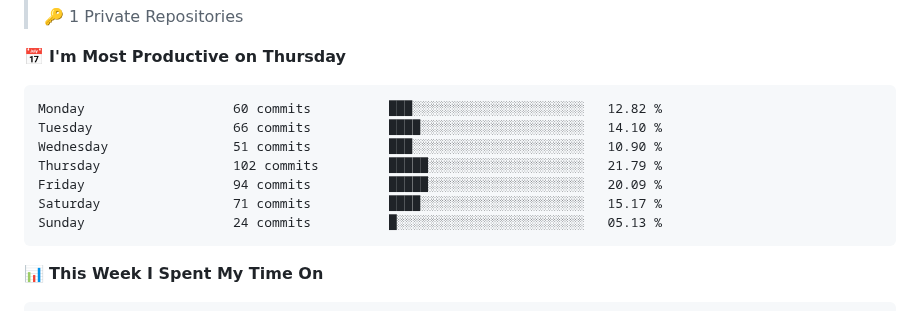
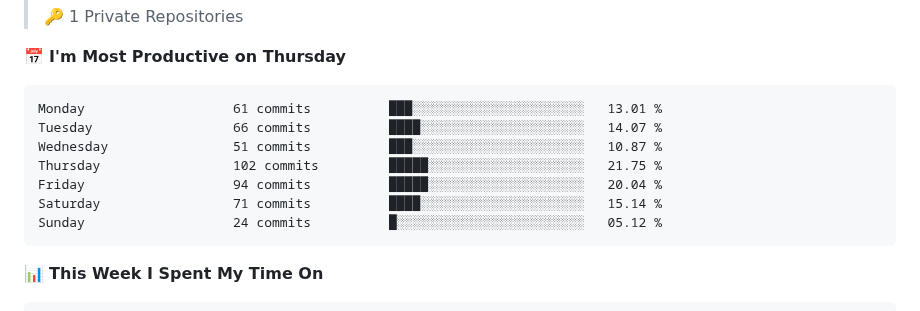
Before and after one commit to arnursultan/arnursultan, a Markdown page: README.md, the part around one of its changes. GitHub-like rendering.

Commit message:
📊 Updated WakaTime Stats

````diff
--- a/README.md
+++ b/README.md
@@ -43,13 +43,13 @@ class Nursultan:
 📅 **I'm Most Productive on Thursday**
 
 ```text
-Monday                   60 commits          ███░░░░░░░░░░░░░░░░░░░░░░   12.82 %
-Tuesday                  66 commits          ████░░░░░░░░░░░░░░░░░░░░░   14.10 %
-Wednesday                51 commits          ███░░░░░░░░░░░░░░░░░░░░░░   10.90 %
-Thursday                 102 commits         █████░░░░░░░░░░░░░░░░░░░░   21.79 %
-Friday                   94 commits          █████░░░░░░░░░░░░░░░░░░░░   20.09 %
-Saturday                 71 commits          ████░░░░░░░░░░░░░░░░░░░░░   15.17 %
-Sunday                   24 commits          █░░░░░░░░░░░░░░░░░░░░░░░░   05.13 %
+Monday                   61 commits          ███░░░░░░░░░░░░░░░░░░░░░░   13.01 %
+Tuesday                  66 commits          ████░░░░░░░░░░░░░░░░░░░░░   14.07 %
+Wednesday                51 commits          ███░░░░░░░░░░░░░░░░░░░░░░   10.87 %
+Thursday                 102 commits         █████░░░░░░░░░░░░░░░░░░░░   21.75 %
+Friday                   94 commits          █████░░░░░░░░░░░░░░░░░░░░   20.04 %
+Saturday                 71 commits          ████░░░░░░░░░░░░░░░░░░░░░   15.14 %
+Sunday                   24 commits          █░░░░░░░░░░░░░░░░░░░░░░░░   05.12 %
 ```
 
 
````
Also changed, not shown: other parts of README.md (+1 -1 lines), assets/bar_graph.png.
